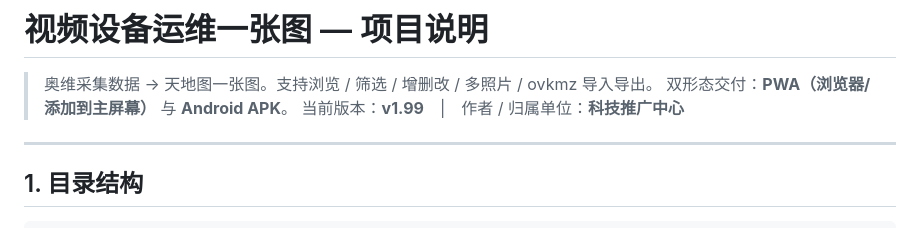
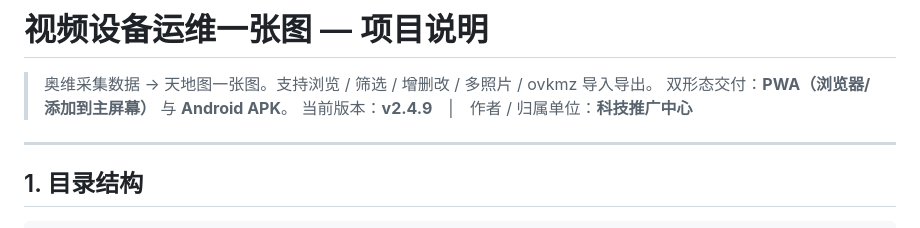
Before and after one commit to g101400/shipin-public-4060, a Markdown page: docs/README.md, the part around the change. Drawn GitHub-style.

```diff
--- a/docs/README.md
+++ b/docs/README.md
@@ -2,7 +2,7 @@
 
 > 奥维采集数据 → 天地图一张图。支持浏览 / 筛选 / 增删改 / 多照片 / ovkmz 导入导出。
 > 双形态交付：**PWA（浏览器/添加到主屏幕）** 与 **Android APK**。
-> 当前版本：**v1.99**　|　作者 / 归属单位：**科技推广中心**
+> 当前版本：**v2.4.9**　|　作者 / 归属单位：**科技推广中心**
 
 ---
 
```
